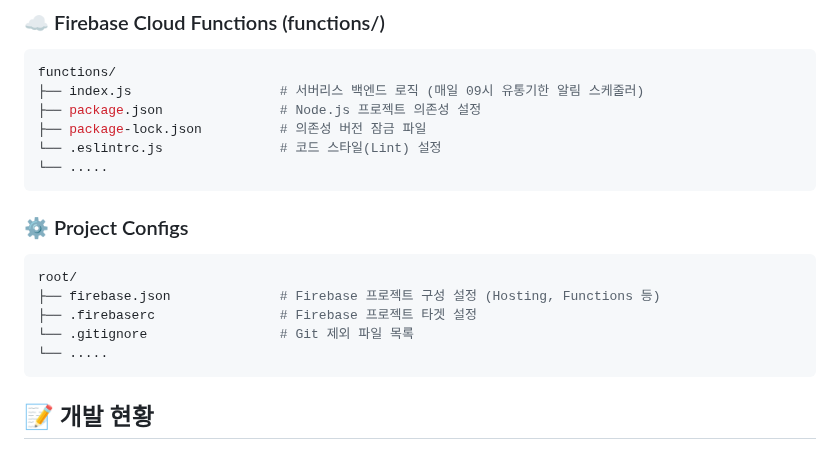
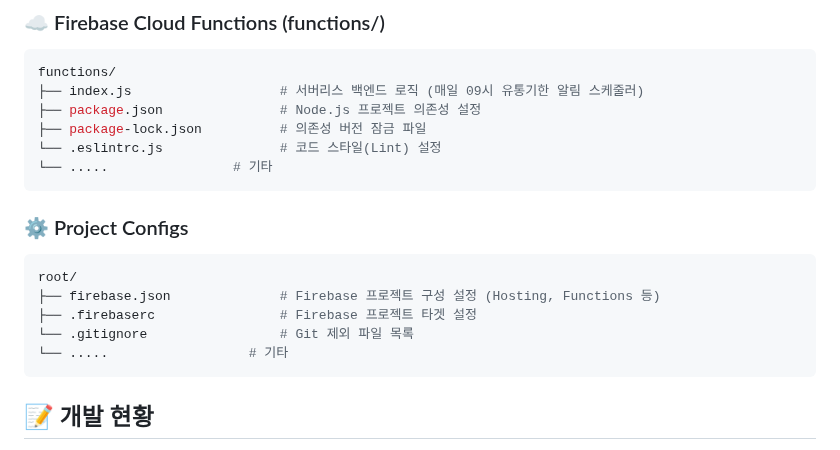
Before and after one commit to HS-Mobile-Programming/HomeMate, a Markdown page: README.md, the part around one of its changes. Drawn GitHub-style.

Commit message:
README.md 업데이트

````diff
--- a/README.md
+++ b/README.md
@@ -171,7 +171,7 @@ functions/
 ├── package.json               # Node.js 프로젝트 의존성 설정
 ├── package-lock.json          # 의존성 버전 잠금 파일
 └── .eslintrc.js               # 코드 스타일(Lint) 설정
-└── .....
+└── .....			     # 기타
 ```
 
 ### ⚙️ Project Configs
@@ -180,7 +180,7 @@ root/
 ├── firebase.json              # Firebase 프로젝트 구성 설정 (Hosting, Functions 등)
 ├── .firebaserc                # Firebase 프로젝트 타겟 설정
 └── .gitignore                 # Git 제외 파일 목록
-└── .....
+└── .....			       # 기타
 ```
 
 ## 📝 개발 현황
````
Also changed, not shown: other parts of README.md (+1 -1 lines).
